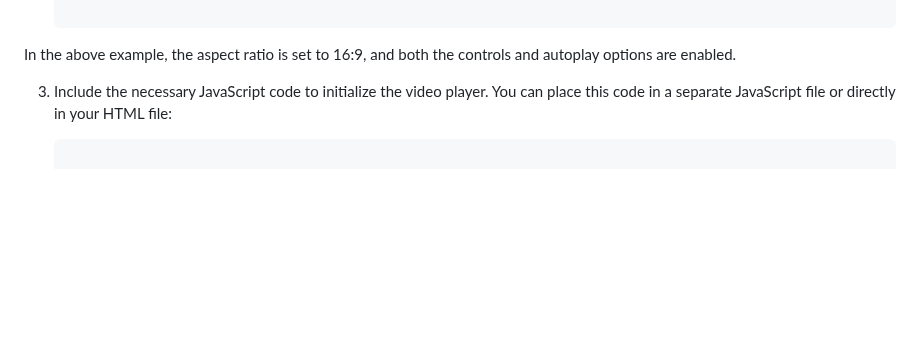
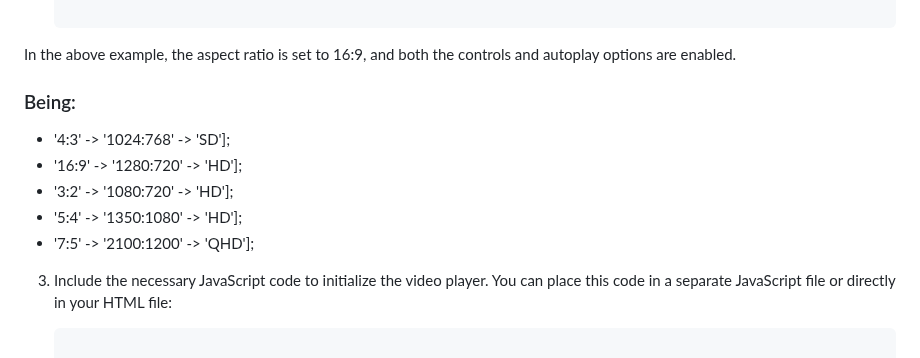
Before and after one commit to LucasLixo/Web-Video-Player, a Markdown page: README.md, the part around one of its changes. Drawn GitHub-style; blank space fills up the shorter version.

```diff
--- a/README.md
+++ b/README.md
@@ -38,6 +38,12 @@ And it lets you display and control videos on your webpage. It uses the `<video>
     </div>
 
 In the above example, the aspect ratio is set to 16:9, and both the controls and autoplay options are enabled.
+### Being:
+- '4:3' -> '1024:768' -> 'SD'];
+- '16:9' -> '1280:720' -> 'HD'];
+- '3:2' -> '1080:720' -> 'HD'];
+- '5:4' -> '1350:1080' -> 'HD'];
+- '7:5' -> '2100:1200' -> 'QHD'];
 
 3. Include the necessary JavaScript code to initialize the video player. You can place this code in a separate JavaScript file or directly in your HTML file:
 
```
Also changed, not shown: other parts of README.md (+1 -1 lines).
